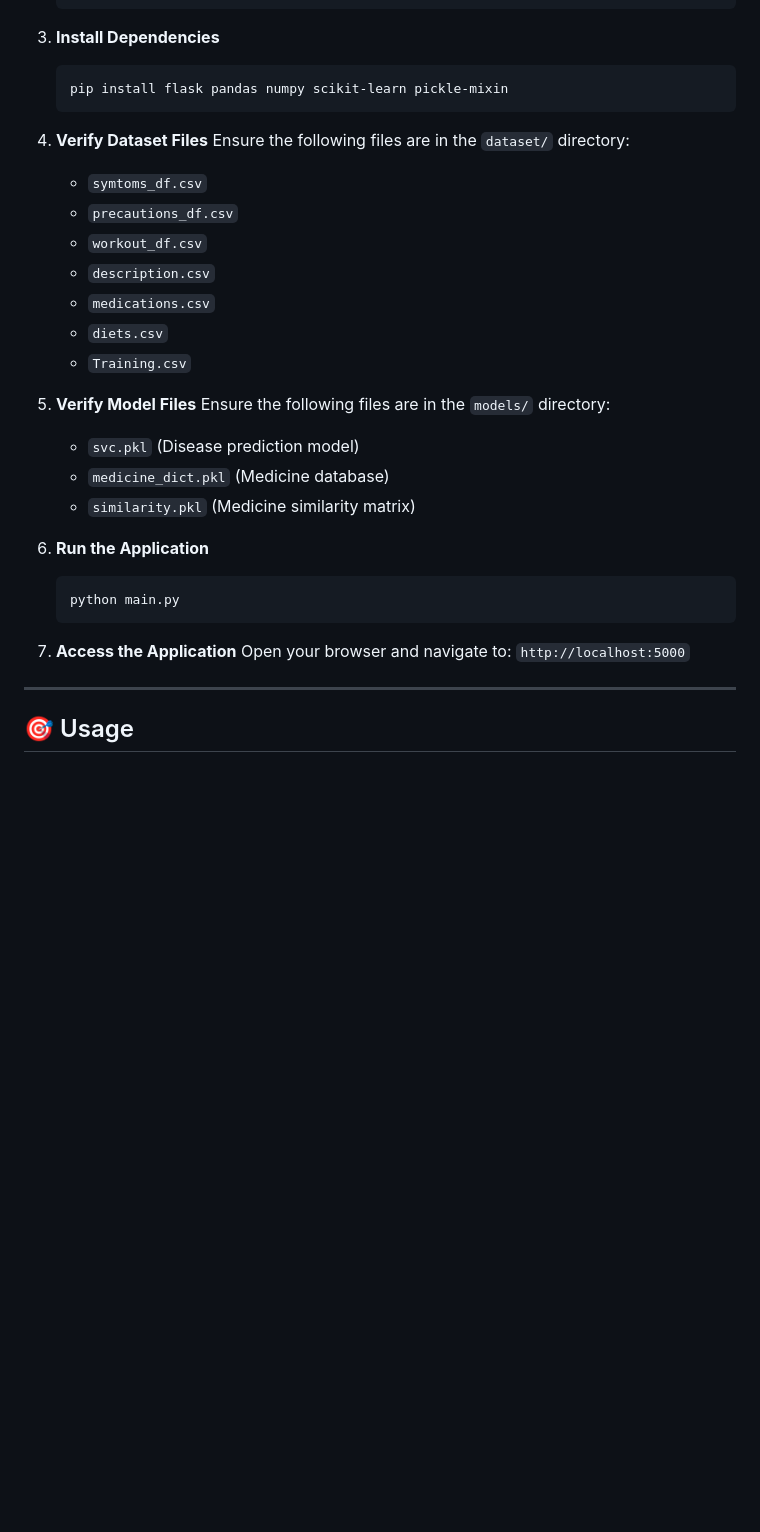
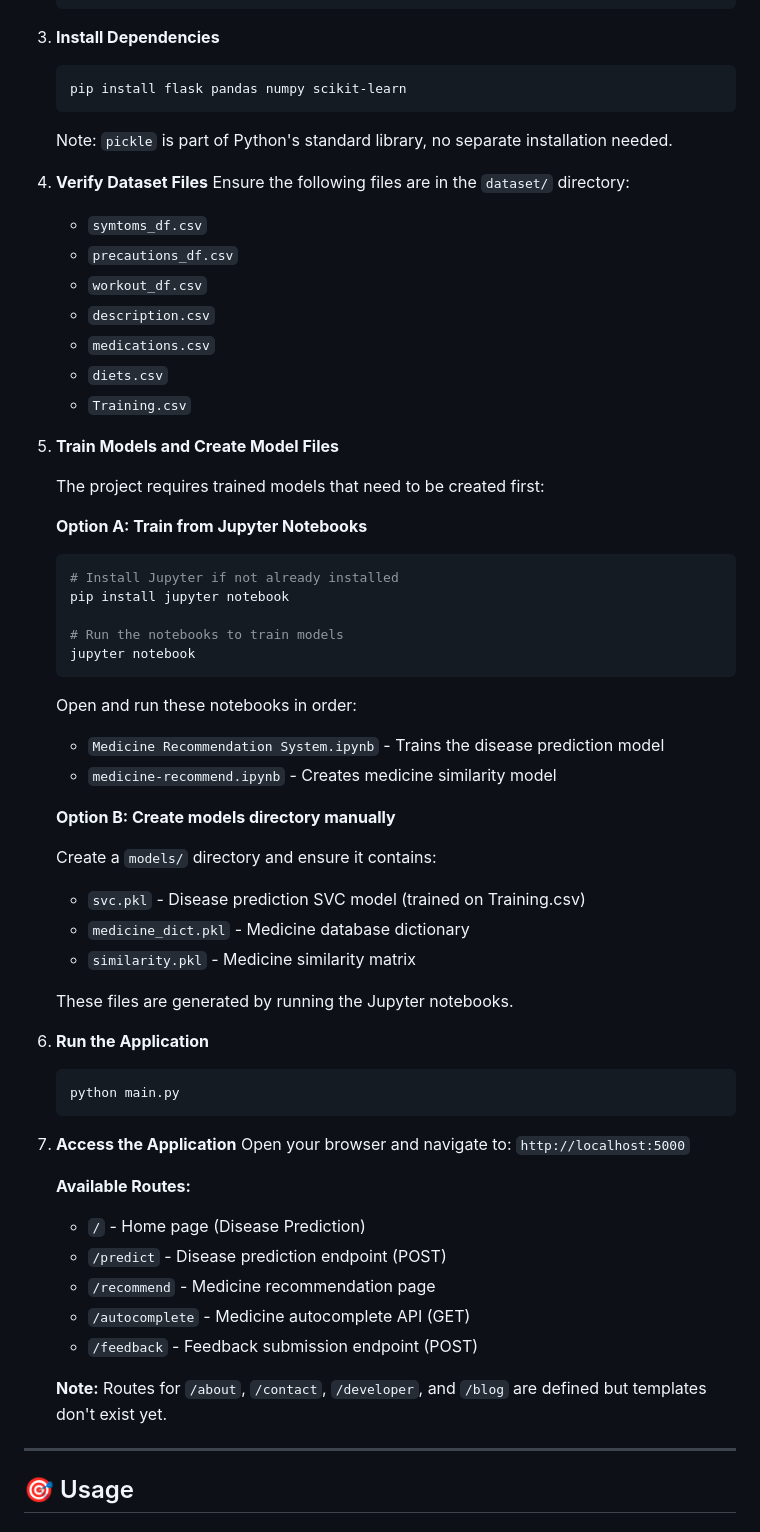
Before and after one commit to VibhorSurana03/Disease_Medicine_Recommendation, a Markdown page: README.md, the part around the change printed below. Drawn GitHub-style; blank space fills up the shorter version.

````diff
--- a/README.md
+++ b/README.md
@@ -119,8 +127,10 @@ This AI-powered healthcare system uses machine learning to predict diseases base
 
 3. **Install Dependencies**
    ```bash
-   pip install flask pandas numpy scikit-learn pickle-mixin
+   pip install flask pandas numpy scikit-learn
    ```
+
+   Note: `pickle` is part of Python's standard library, no separate installation needed.
 
 4. **Verify Dataset Files**
    Ensure the following files are in the `dataset/` directory:
@@ -132,11 +142,31 @@ This AI-powered healthcare system uses machine learning to predict diseases base
    - `diets.csv`
    - `Training.csv`
 
-5. **Verify Model Files**
-   Ensure the following files are in the `models/` directory:
-   - `svc.pkl` (Disease prediction model)
-   - `medicine_dict.pkl` (Medicine database)
-   - `similarity.pkl` (Medicine similarity matrix)
+5. **Train Models and Create Model Files**
+
+   The project requires trained models that need to be created first:
+
+   **Option A: Train from Jupyter Notebooks**
+   ```bash
+   # Install Jupyter if not already installed
+   pip install jupyter notebook
+
+   # Run the notebooks to train models
+   jupyter notebook
+   ```
+
+   Open and run these notebooks in order:
+   - `Medicine Recommendation System.ipynb` - Trains the disease prediction model
+   - `medicine-recommend.ipynb` - Creates medicine similarity model
+
+   **Option B: Create models directory manually**
+
+   Create a `models/` directory and ensure it contains:
+   - `svc.pkl` - Disease prediction SVC model (trained on Training.csv)
+   - `medicine_dict.pkl` - Medicine database dictionary
+   - `similarity.pkl` - Medicine similarity matrix
+
+   These files are generated by running the Jupyter notebooks.
 
 6. **Run the Application**
    ```bash
@@ -146,6 +176,15 @@ This AI-powered healthcare system uses machine learning to predict diseases base
 7. **Access the Application**
    Open your browser and navigate to: `http://localhost:5000`
 
+   **Available Routes:**
+   - `/` - Home page (Disease Prediction)
+   - `/predict` - Disease prediction endpoint (POST)
+   - `/recommend` - Medicine recommendation page
+   - `/autocomplete` - Medicine autocomplete API (GET)
+   - `/feedback` - Feedback submission endpoint (POST)
+
+   **Note:** Routes for `/about`, `/contact`, `/developer`, and `/blog` are defined but templates don't exist yet.
+
 ---
 
 ## 🎯 Usage
````
Also changed, not shown: other parts of README.md (+43 -22 lines).
